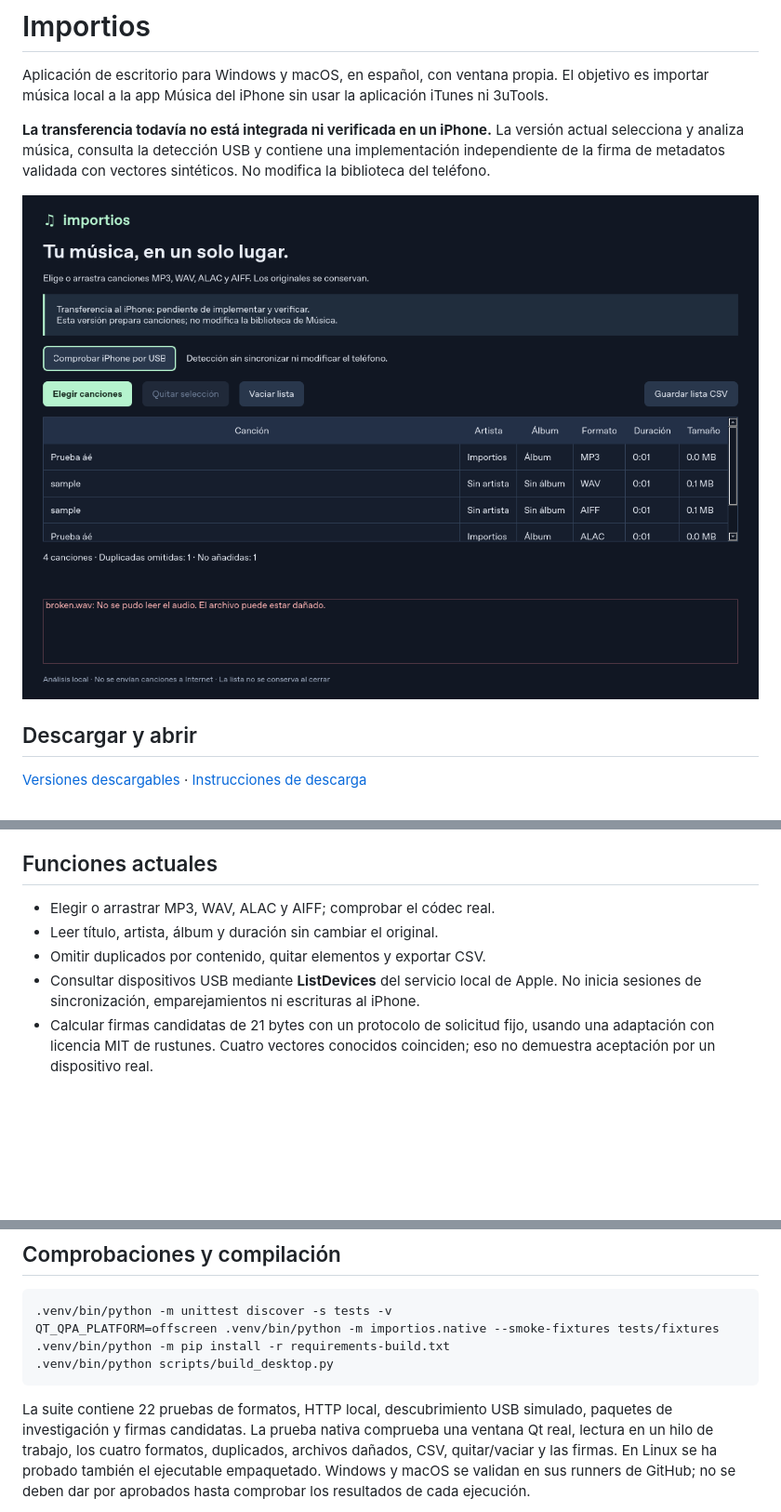
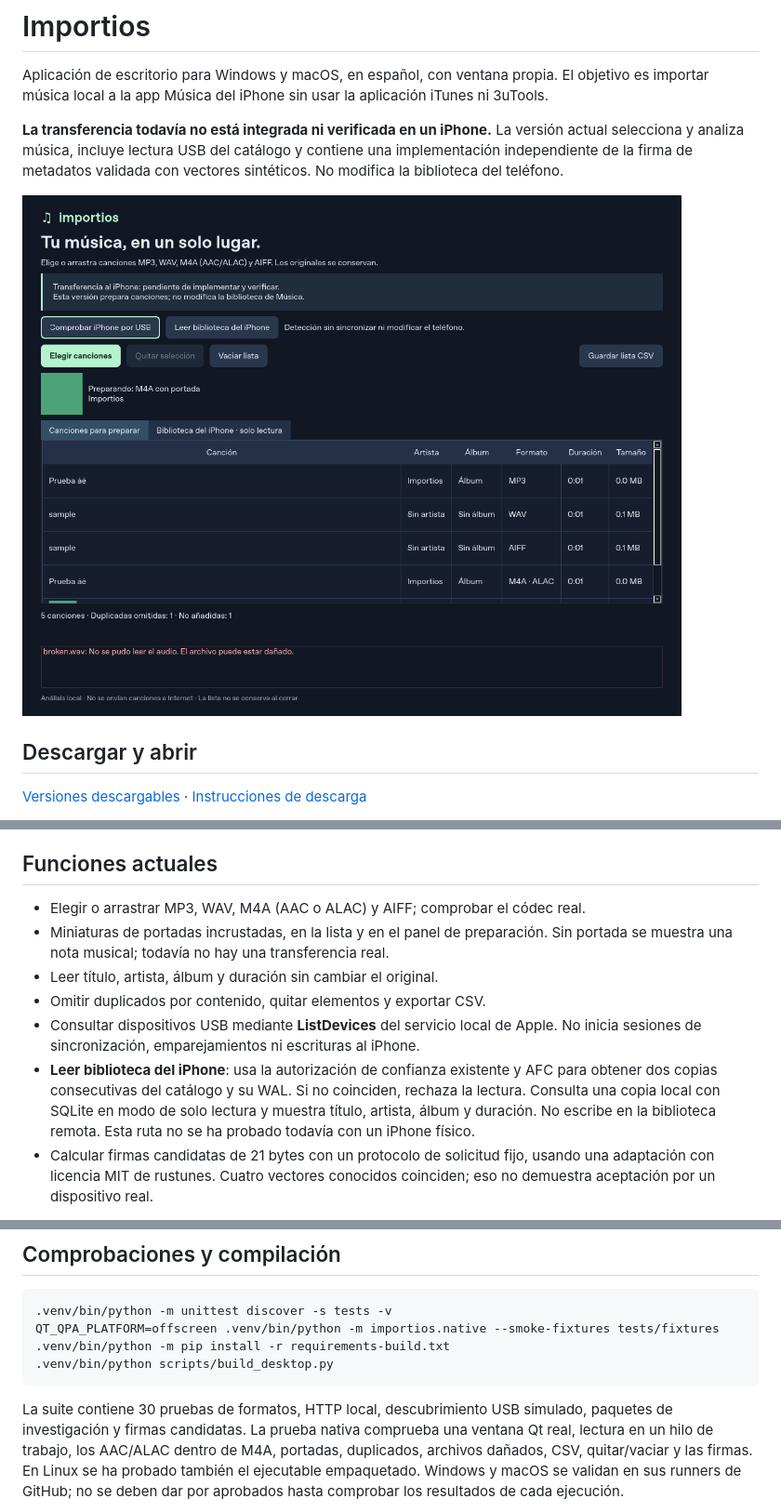
Before and after one commit to SRJW/TUPAQ, a Markdown page: README.md, 3 parts joined by grey strips. Shown at 93% size. Drawn GitHub-style; pictures changed too: docs/interfaz-nativa.png; blank space fills up the shorter version.

Commit message:
Add read-only iPhone library view, M4A AAC support and cover thumbnails

````diff
--- a/README.md
+++ b/README.md
@@ -5,7 +5,7 @@ El objetivo es importar música local a la app Música del iPhone sin usar la
 aplicación iTunes ni 3uTools.
 
 **La transferencia todavía no está integrada ni verificada en un iPhone.**
-La versión actual selecciona y analiza música, consulta la detección USB y
+La versión actual selecciona y analiza música, incluye lectura USB del catálogo y
 contiene una implementación independiente de la firma de metadatos validada
 con vectores sintéticos. No modifica la biblioteca del teléfono.
 
@@ -27,11 +27,18 @@ notarización de Apple.
 
 ## Funciones actuales
 
-- Elegir o arrastrar MP3, WAV, ALAC y AIFF; comprobar el códec real.
+- Elegir o arrastrar MP3, WAV, M4A (AAC o ALAC) y AIFF; comprobar el códec real.
+- Miniaturas de portadas incrustadas, en la lista y en el panel de preparación.
+  Sin portada se muestra una nota musical; todavía no hay una transferencia real.
 - Leer título, artista, álbum y duración sin cambiar el original.
 - Omitir duplicados por contenido, quitar elementos y exportar CSV.
 - Consultar dispositivos USB mediante **ListDevices** del servicio local de Apple.
   No inicia sesiones de sincronización, emparejamientos ni escrituras al iPhone.
+- **Leer biblioteca del iPhone**: usa la autorización de confianza existente y AFC
+  para obtener dos copias consecutivas del catálogo y su WAL. Si no coinciden,
+  rechaza la lectura. Consulta una copia local con SQLite en modo de solo lectura
+  y muestra título, artista, álbum y duración. No escribe en la biblioteca remota.
+  Esta ruta no se ha probado todavía con un iPhone físico.
 - Calcular firmas candidatas de 21 bytes con un protocolo de solicitud fijo,
   usando una adaptación con licencia MIT de rustunes. Cuatro vectores conocidos
   coinciden; eso no demuestra aceptación por un dispositivo real.
@@ -69,9 +76,9 @@ QT_QPA_PLATFORM=offscreen .venv/bin/python -m importios.native --smoke-fixtures
 .venv/bin/python scripts/build_desktop.py
 ```
 
-La suite contiene 22 pruebas de formatos, HTTP local, descubrimiento USB simulado,
+La suite contiene 30 pruebas de formatos, HTTP local, descubrimiento USB simulado,
 paquetes de investigación y firmas candidatas. La prueba nativa comprueba una
-ventana Qt real, lectura en un hilo de trabajo, los cuatro formatos, duplicados,
+ventana Qt real, lectura en un hilo de trabajo, los AAC/ALAC dentro de M4A, portadas, duplicados,
 archivos dañados, CSV, quitar/vaciar y las firmas. En Linux se ha probado también
 el ejecutable empaquetado. Windows y macOS se validan en sus runners de GitHub;
 no se deben dar por aprobados hasta comprobar los resultados de cada ejecución.
````
Also changed, not shown: docs/LECTURA-BIBLIOTECA.md (added, +50 -0 lines), 13 other files.
